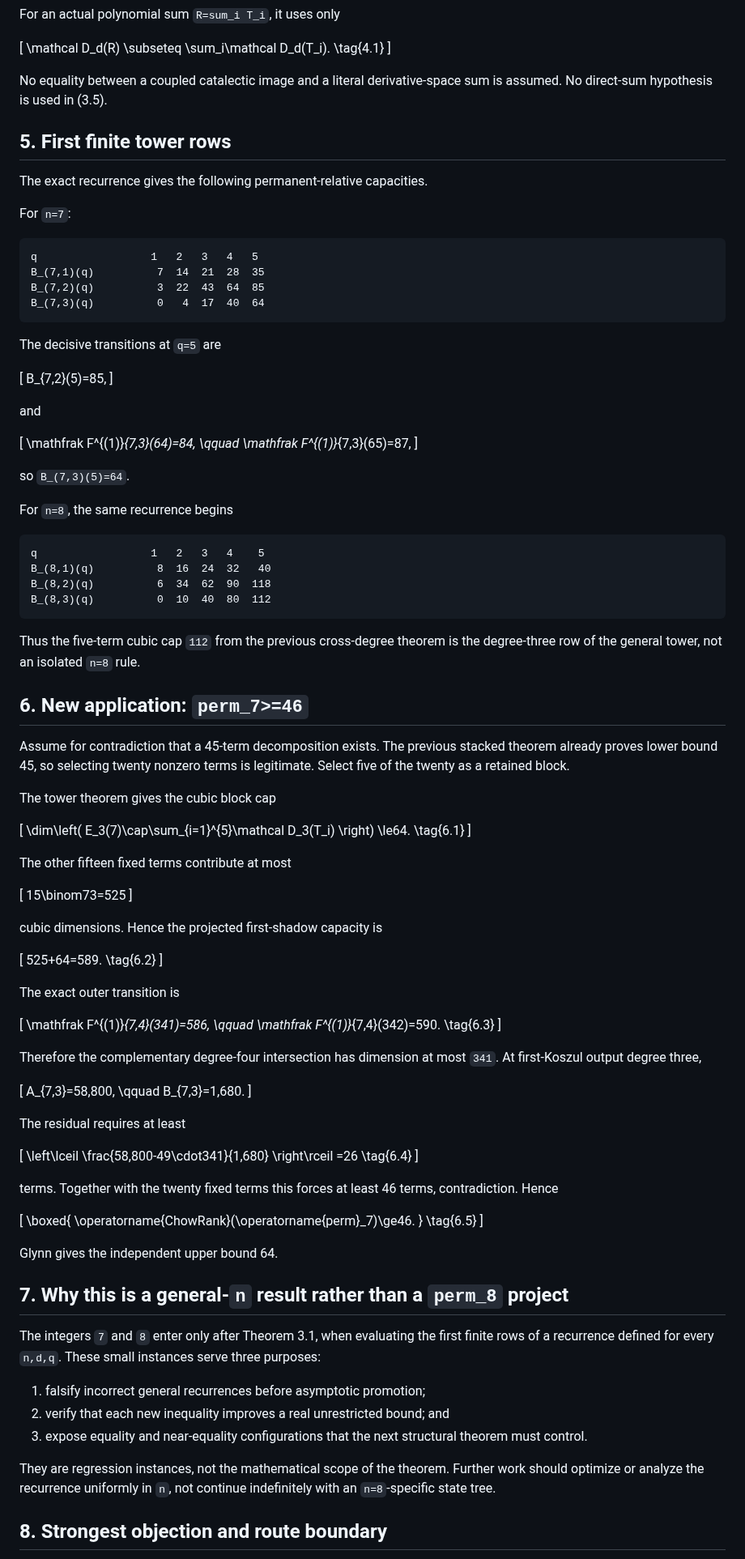
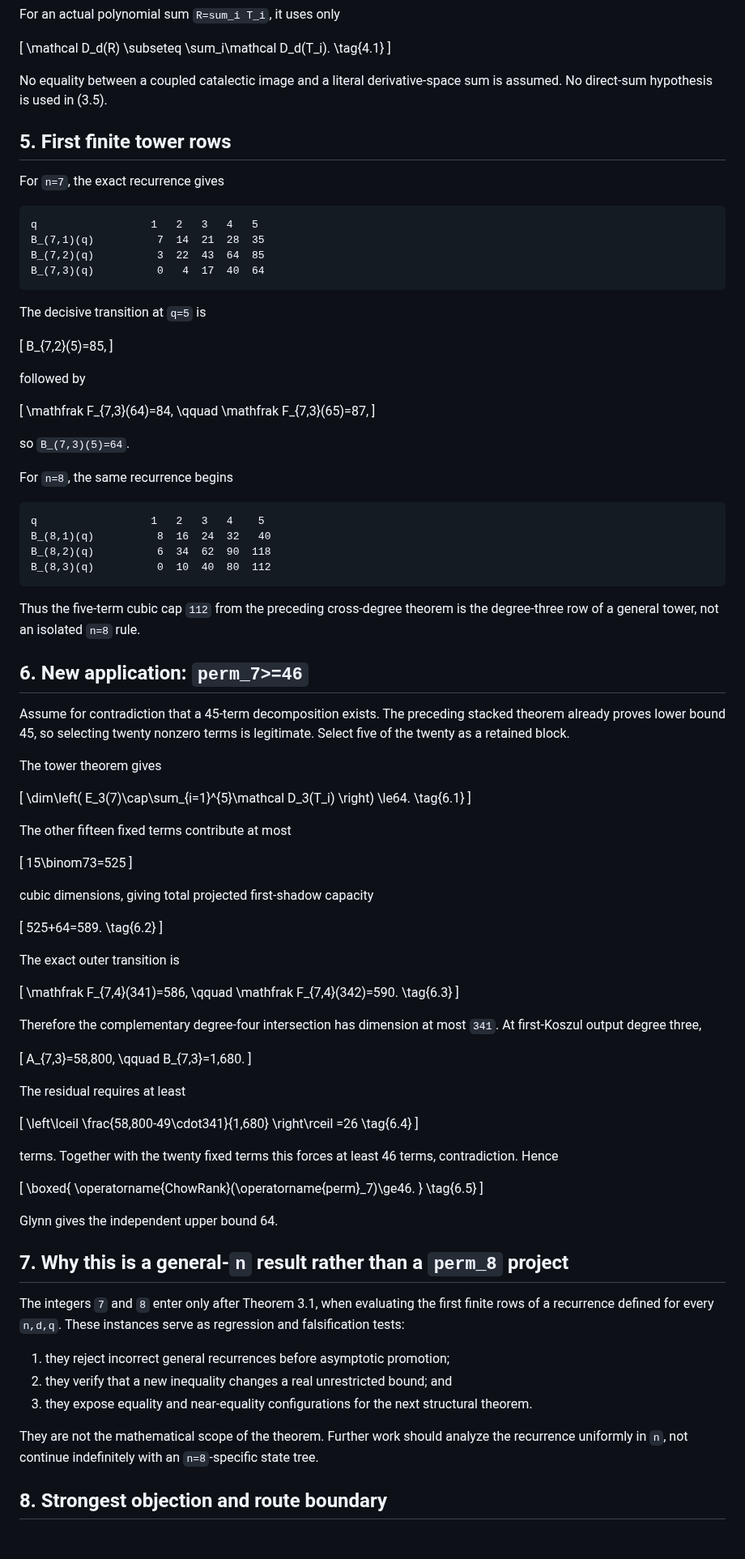
Before and after one commit to 2604714984-prog/permanent-chow-rank-research, a Markdown page: docs/general_derivative_tower_capacity.md, the part around one of its changes. Shown at 81% size. Drawn GitHub-style; blank space fills up the shorter version.

````diff
--- a/docs/general_derivative_tower_capacity.md
+++ b/docs/general_derivative_tower_capacity.md
@@ -200,13 +196,11 @@ For an actual polynomial sum `R=sum_i T_i`, it uses only
 \]
 
 No equality between a coupled catalectic image and a literal derivative-space
-sum is assumed.  No direct-sum hypothesis is used in (3.5).
+sum is assumed. No direct-sum hypothesis is used in (3.5).
 
 ## 5. First finite tower rows
 
-The exact recurrence gives the following permanent-relative capacities.
-
-For `n=7`:
+For `n=7`, the exact recurrence gives
 
 ```text
 q                  1   2   3   4   5
@@ -215,18 +209,18 @@ B_(7,2)(q)          3  22  43  64  85
 B_(7,3)(q)          0   4  17  40  64
 ```
 
-The decisive transitions at `q=5` are
+The decisive transition at `q=5` is
 
 \[
 B_{7,2}(5)=85,
 \]
 
-and
+followed by
 
 \[
-\mathfrak F^{(1)}_{7,3}(64)=84,
+\mathfrak F_{7,3}(64)=84,
 \qquad
-\mathfrak F^{(1)}_{7,3}(65)=87,
+\mathfrak F_{7,3}(65)=87,
 \]
 
 so `B_(7,3)(5)=64`.
@@ -240,16 +234,16 @@ B_(8,2)(q)          6  34  62  90  118
 B_(8,3)(q)          0  10  40  80  112
 ```
 
-Thus the five-term cubic cap `112` from the previous cross-degree theorem is
-the degree-three row of the general tower, not an isolated `n=8` rule.
+Thus the five-term cubic cap `112` from the preceding cross-degree theorem is
+the degree-three row of a general tower, not an isolated `n=8` rule.
 
 ## 6. New application: `perm_7>=46`
 
-Assume for contradiction that a 45-term decomposition exists.  The previous
+Assume for contradiction that a 45-term decomposition exists. The preceding
 stacked theorem already proves lower bound 45, so selecting twenty nonzero
-terms is legitimate.  Select five of the twenty as a retained block.
+terms is legitimate. Select five of the twenty as a retained block.
 
-The tower theorem gives the cubic block cap
+The tower theorem gives
 
 \[
 \dim\left(
@@ -265,7 +259,7 @@ The other fifteen fixed terms contribute at most
 15\binom73=525
 \]
 
-cubic dimensions.  Hence the projected first-shadow capacity is
+cubic dimensions, giving total projected first-shadow capacity
 
 \[
 525+64=589.
@@ -275,14 +269,14 @@ cubic dimensions.  Hence the projected first-shadow capacity is
 The exact outer transition is
 
 \[
-\mathfrak F^{(1)}_{7,4}(341)=586,
+\mathfrak F_{7,4}(341)=586,
 \qquad
-\mathfrak F^{(1)}_{7,4}(342)=590.
+\mathfrak F_{7,4}(342)=590.
 \tag{6.3}
 \]
 
 Therefore the complementary degree-four intersection has dimension at most
-`341`.  At first-Koszul output degree three,
+`341`. At first-Koszul output degree three,
 
 \[
 A_{7,3}=58,800,
@@ -300,8 +294,8 @@ The residual requires at least
 \tag{6.4}
 \]
 
-terms.  Together with the twenty fixed terms this forces at least 46 terms,
-contradiction.  Hence
+terms. Together with the twenty fixed terms this forces at least 46 terms,
+contradiction. Hence
 
 \[
 \boxed{
@@ -315,17 +309,17 @@ Glynn gives the independent upper bound 64.
 ## 7. Why this is a general-`n` result rather than a `perm_8` project
 
 The integers `7` and `8` enter only after Theorem 3.1, when evaluating the
-first finite rows of a recurrence defined for every `n,d,q`.  These small
-instances serve three purposes:
+first finite rows of a recurrence defined for every `n,d,q`. These instances
+serve as regression and falsification tests:
 
-1. falsify incorrect general recurrences before asymptotic promotion;
-2. verify that each new inequality improves a real unrestricted bound; and
-3. expose equality and near-equality configurations that the next structural
-   theorem must control.
+1. they reject incorrect general recurrences before asymptotic promotion;
+2. they verify that a new inequality changes a real unrestricted bound; and
+3. they expose equality and near-equality configurations for the next
+   structural theorem.
 
-They are regression instances, not the mathematical scope of the theorem.
-Further work should optimize or analyze the recurrence uniformly in `n`, not
-continue indefinitely with an `n=8`-specific state tree.
+They are not the mathematical scope of the theorem. Further work should
+analyze the recurrence uniformly in `n`, not continue indefinitely with an
+`n=8`-specific state tree.
 
 ## 8. Strongest objection and route boundary
 
````
Also changed, not shown: other parts of docs/general_derivative_tower_capacity.md (+38 -42 lines).
